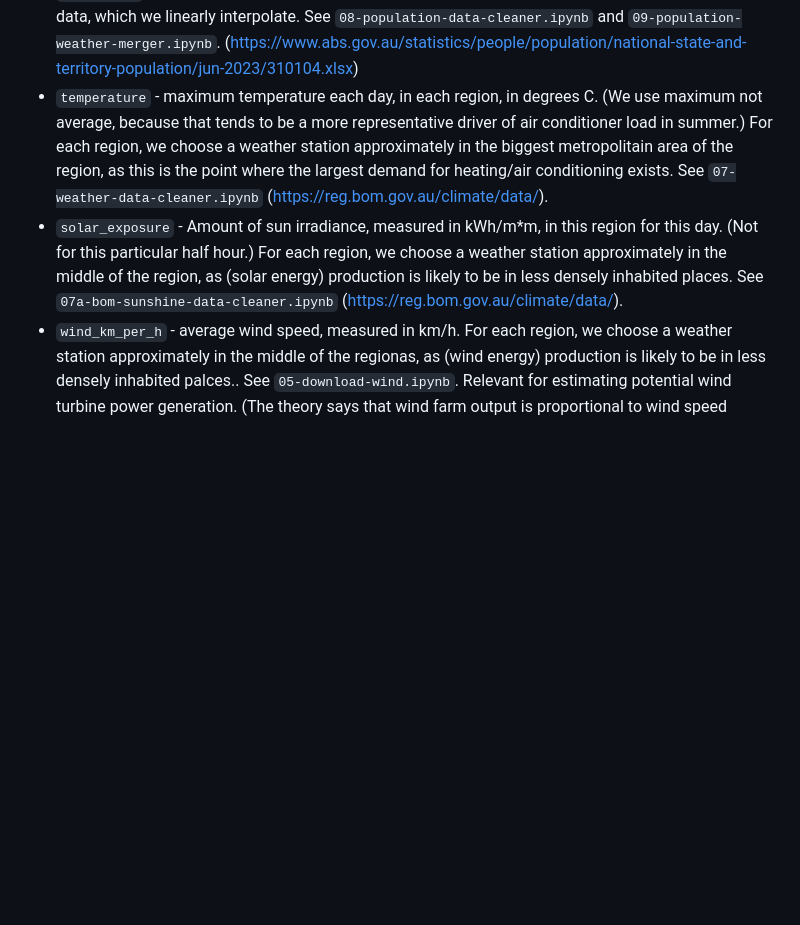
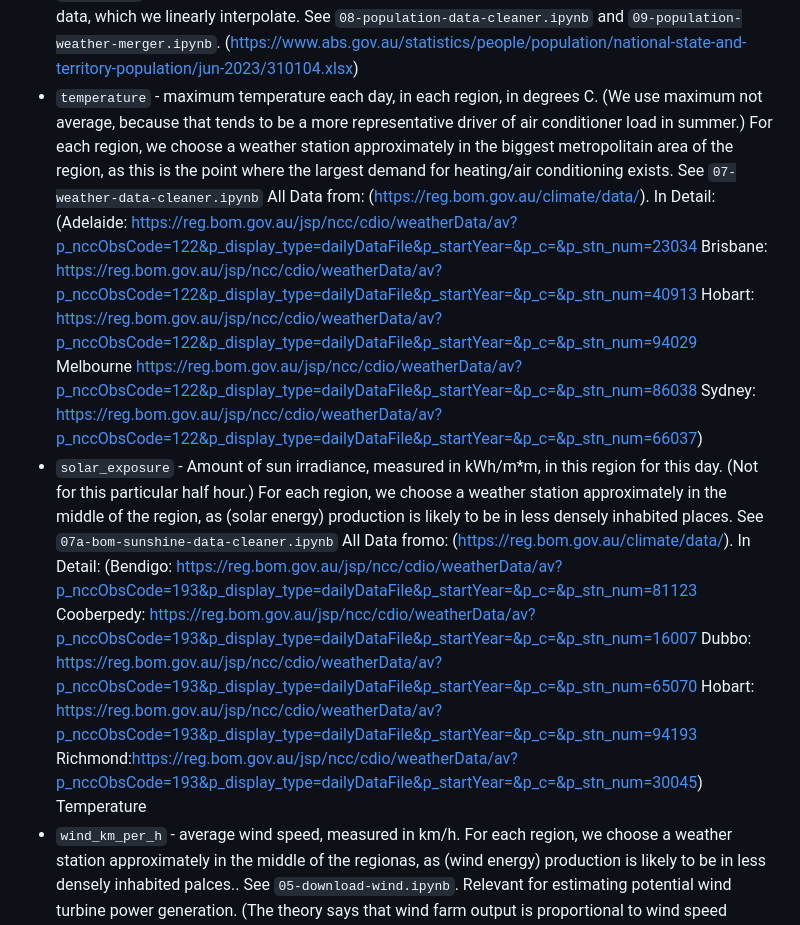
Before and after one commit to mdavis-xyz/applied-econometrics-dst, a Markdown page: README.md, the part around the change. Drawn GitHub-style; blank space fills up the shorter version.

Commit message:
Added links to weather stations

```diff
--- a/README.md
+++ b/README.md
@@ -99,8 +99,21 @@ Our controls are:
 * `sun_hours_per_day` - Number of hours between sunrise and sunset, for this day, for this region. Does not account for cloud cover.
 * `rooftop_solar_energy_mwh` - AEMO tends to report rooftop solar generation as negative load, mixed in with actual load. (Because they can't actually measure it.) For some years we are able to separately obtain it from AEMO's estimates.  But this is only from 2016 onwards, so we don't generally use this. Units are megawatt hours (over the day, or half hour, depending on the file.  Whatever the row duration is.)
 * `population` - number of people in this region. This varies over time. The data source uses 3 month data, which we linearly interpolate. See `08-population-data-cleaner.ipynb` and `09-population-weather-merger.ipynb`. (https://www.abs.gov.au/statistics/people/population/national-state-and-territory-population/jun-2023/310104.xlsx)
-* `temperature` - maximum temperature each day, in each region, in degrees C. (We use maximum not average, because that tends to be a more representative driver of air conditioner load in summer.) For each region, we choose a weather station approximately in the biggest metropolitain area of the region, as this is the point where the largest demand for heating/air conditioning exists. See `07-weather-data-cleaner.ipynb` (https://reg.bom.gov.au/climate/data/).
-* `solar_exposure` - Amount of sun irradiance, measured in kWh/m*m, in this region for this day. (Not for this particular half hour.) For each region, we choose a weather station approximately in the middle of the region, as (solar energy) production is likely to be in less densely inhabited places. See `07a-bom-sunshine-data-cleaner.ipynb` (https://reg.bom.gov.au/climate/data/).
+* `temperature` - maximum temperature each day, in each region, in degrees C. (We use maximum not average, because that tends to be a more representative driver of air conditioner load in summer.) For each region, we choose a weather station approximately in the biggest metropolitain area of the region, as this is the point where the largest demand for heating/air conditioning exists. See `07-weather-data-cleaner.ipynb`
+All Data from: (https://reg.bom.gov.au/climate/data/). In Detail:
+(Adelaide: https://reg.bom.gov.au/jsp/ncc/cdio/weatherData/av?p_nccObsCode=122&p_display_type=dailyDataFile&p_startYear=&p_c=&p_stn_num=23034
+Brisbane: https://reg.bom.gov.au/jsp/ncc/cdio/weatherData/av?p_nccObsCode=122&p_display_type=dailyDataFile&p_startYear=&p_c=&p_stn_num=40913
+Hobart: https://reg.bom.gov.au/jsp/ncc/cdio/weatherData/av?p_nccObsCode=122&p_display_type=dailyDataFile&p_startYear=&p_c=&p_stn_num=94029
+Melbourne https://reg.bom.gov.au/jsp/ncc/cdio/weatherData/av?p_nccObsCode=122&p_display_type=dailyDataFile&p_startYear=&p_c=&p_stn_num=86038
+Sydney: https://reg.bom.gov.au/jsp/ncc/cdio/weatherData/av?p_nccObsCode=122&p_display_type=dailyDataFile&p_startYear=&p_c=&p_stn_num=66037)
+* `solar_exposure` - Amount of sun irradiance, measured in kWh/m*m, in this region for this day. (Not for this particular half hour.) For each region, we choose a weather station approximately in the middle of the region, as (solar energy) production is likely to be in less densely inhabited places. See `07a-bom-sunshine-data-cleaner.ipynb`
+All Data fromo: (https://reg.bom.gov.au/climate/data/). In Detail:
+(Bendigo: https://reg.bom.gov.au/jsp/ncc/cdio/weatherData/av?p_nccObsCode=193&p_display_type=dailyDataFile&p_startYear=&p_c=&p_stn_num=81123
+Cooberpedy: https://reg.bom.gov.au/jsp/ncc/cdio/weatherData/av?p_nccObsCode=193&p_display_type=dailyDataFile&p_startYear=&p_c=&p_stn_num=16007
+Dubbo: https://reg.bom.gov.au/jsp/ncc/cdio/weatherData/av?p_nccObsCode=193&p_display_type=dailyDataFile&p_startYear=&p_c=&p_stn_num=65070
+Hobart: https://reg.bom.gov.au/jsp/ncc/cdio/weatherData/av?p_nccObsCode=193&p_display_type=dailyDataFile&p_startYear=&p_c=&p_stn_num=94193
+Richmond:https://reg.bom.gov.au/jsp/ncc/cdio/weatherData/av?p_nccObsCode=193&p_display_type=dailyDataFile&p_startYear=&p_c=&p_stn_num=30045)
+Temperature
 * `wind_km_per_h` - average wind speed, measured in km/h. For each region, we choose a weather station approximately in the middle of the regionas, as (wind energy) production is likely to be in less densely inhabited palces.. See `05-download-wind.ipynb`. Relevant for estimating potential wind turbine power generation. (The theory says that wind farm output is proportional to wind speed cubed.)
 * `total_renewables_today_mwh` - Megawatt hours - "non-scheduled generation" (i.e. wind and solar) forecast ([TOTALINTERMITTENTGENERATION](https://nemweb.com.au/Reports/Current/MMSDataModelReport/Electricity/MMS%20Data%20Model%20Report_files/MMS_131_2.htm)).
 * `total_renewables_today_mwh_uigf` - Megawatt hours - another forecast of "non-scheduled generation" (i.e. wind and solar) ([UIGF](https://nemweb.com.au/Reports/Current/MMSDataModelReport/Electricity/MMS%20Data%20Model%20Report_files/MMS_131_2.htm))
```
